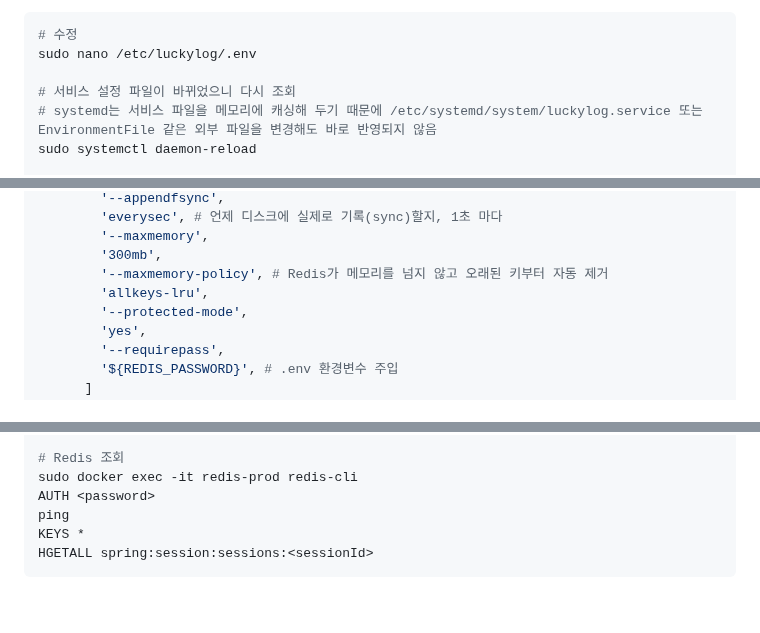
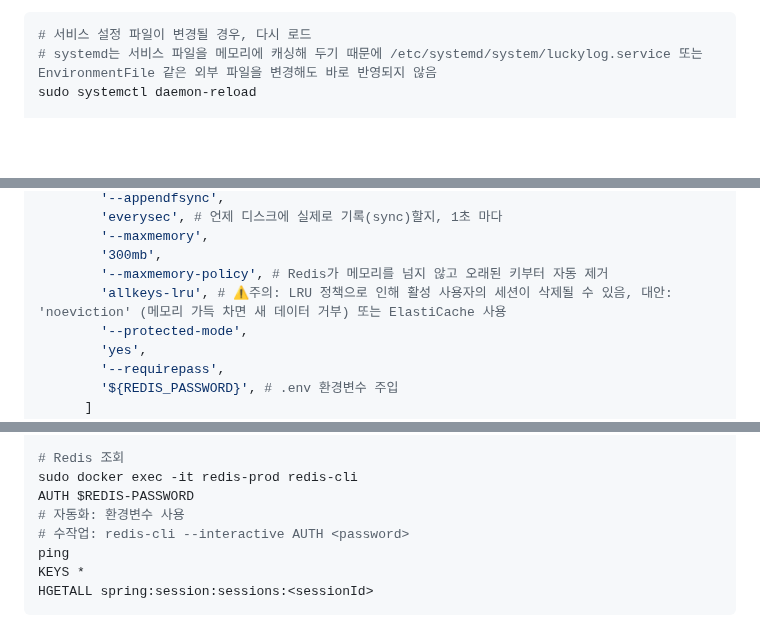
Before and after one commit to HJ0216/TIL, a Markdown page: Java.md, 3 parts joined by grey strips. Drawn GitHub-style; blank space fills up the shorter version.

Commit message:
📝Docs #37 리뷰 내용 반영

````diff
--- a/Java.md
+++ b/Java.md
@@ -3257,10 +3257,7 @@ docker compose version
 - 관리의 편의성을 위해 전역 env 파일을 복사해서 사용
 
 ```bash
-# 수정
-sudo nano /etc/luckylog/.env
-
-# 서비스 설정 파일이 바뀌었으니 다시 조회
+# 서비스 설정 파일이 변경될 경우, 다시 로드
 # systemd는 서비스 파일을 메모리에 캐싱해 두기 때문에 /etc/systemd/system/luckylog.service 또는 EnvironmentFile 같은 외부 파일을 변경해도 바로 반영되지 않음
 sudo systemctl daemon-reload
 
@@ -3312,7 +3309,7 @@ services:
         '--maxmemory',
         '300mb',
         '--maxmemory-policy', # Redis가 메모리를 넘지 않고 오래된 키부터 자동 제거
-        'allkeys-lru',
+        'allkeys-lru', # ⚠️주의: LRU 정책으로 인해 활성 사용자의 세션이 삭제될 수 있음, 대안: 'noeviction' (메모리 가득 차면 새 데이터 거부) 또는 ElastiCache 사용
         '--protected-mode',
         'yes',
         '--requirepass',
@@ -3343,7 +3340,9 @@ sudo docker exec redis-prod redis-cli CONFIG GET requirepass
 
 # Redis 조회
 sudo docker exec -it redis-prod redis-cli
-AUTH <password>
+AUTH $REDIS-PASSWORD
+# 자동화: 환경변수 사용
+# 수작업: redis-cli --interactive AUTH <password>
 ping
 KEYS *
 HGETALL spring:session:sessions:<sessionId>
````
Also changed, not shown: AWS.md (+1 -1 lines).
